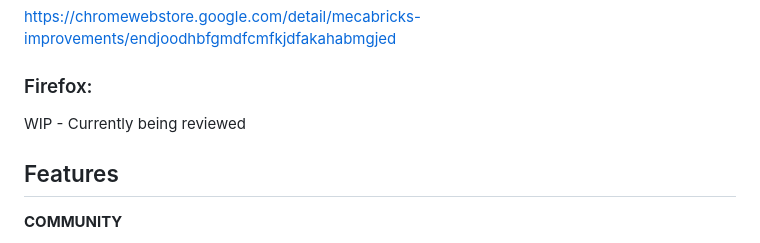
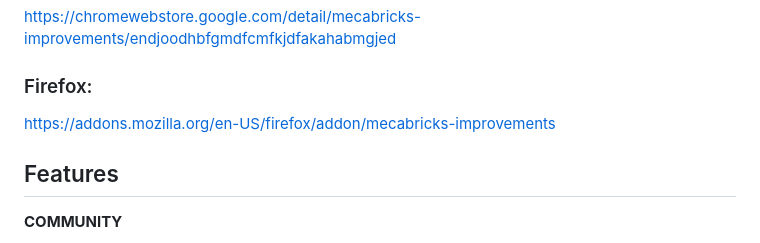
Before and after one commit to The-An0nym/Mecabricks-Browser-Extension, a Markdown page: README.md, the part around the change. Rendered like a GitHub page.

Commit message:
Update README.md (Firefox URL)

```diff
--- a/README.md
+++ b/README.md
@@ -12,7 +12,7 @@ https://chromewebstore.google.com/detail/mecabricks-improvements/endjoodhbfgmdfc
 
 ### Firefox:
 
-WIP - Currently being reviewed
+https://addons.mozilla.org/en-US/firefox/addon/mecabricks-improvements
 
 ## Features
 
```
